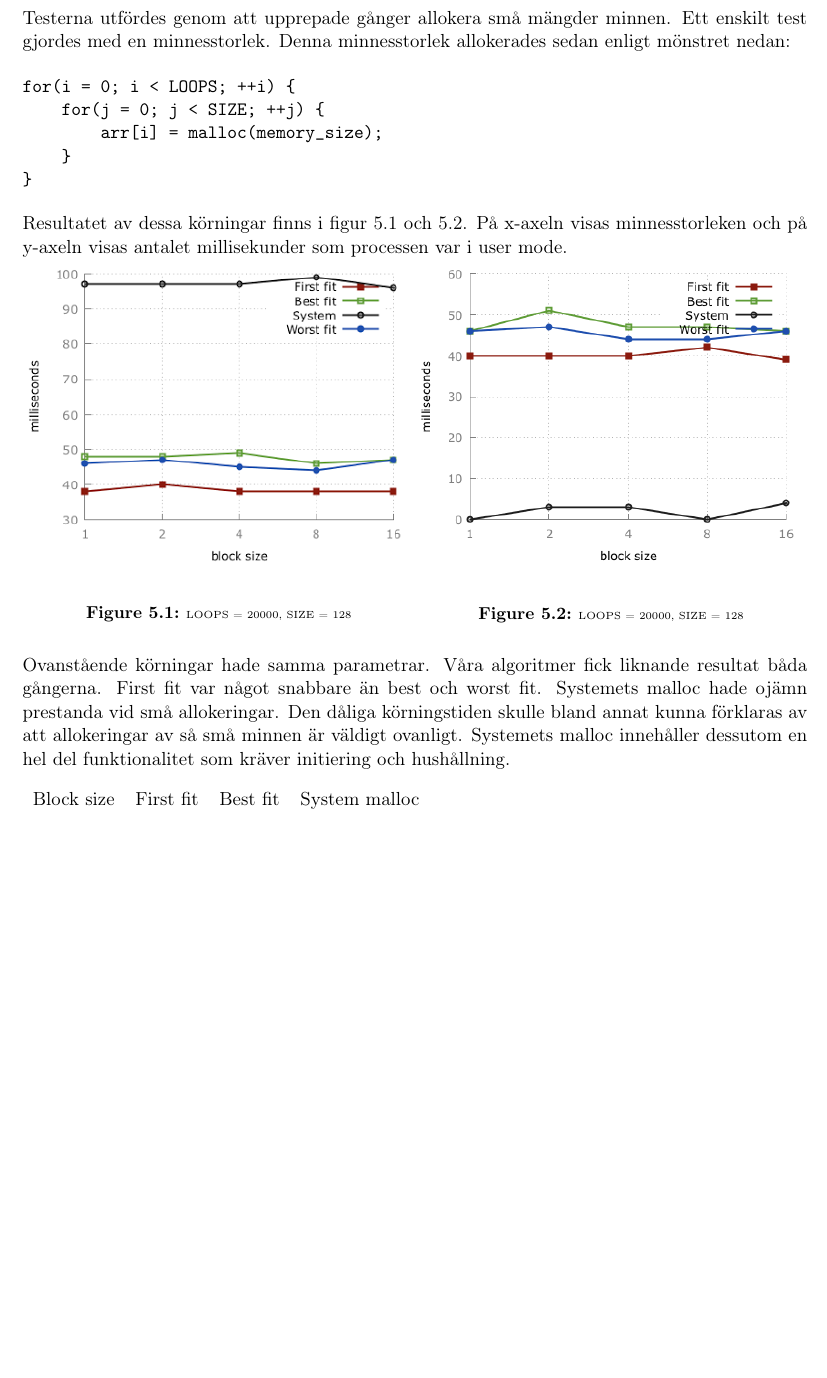
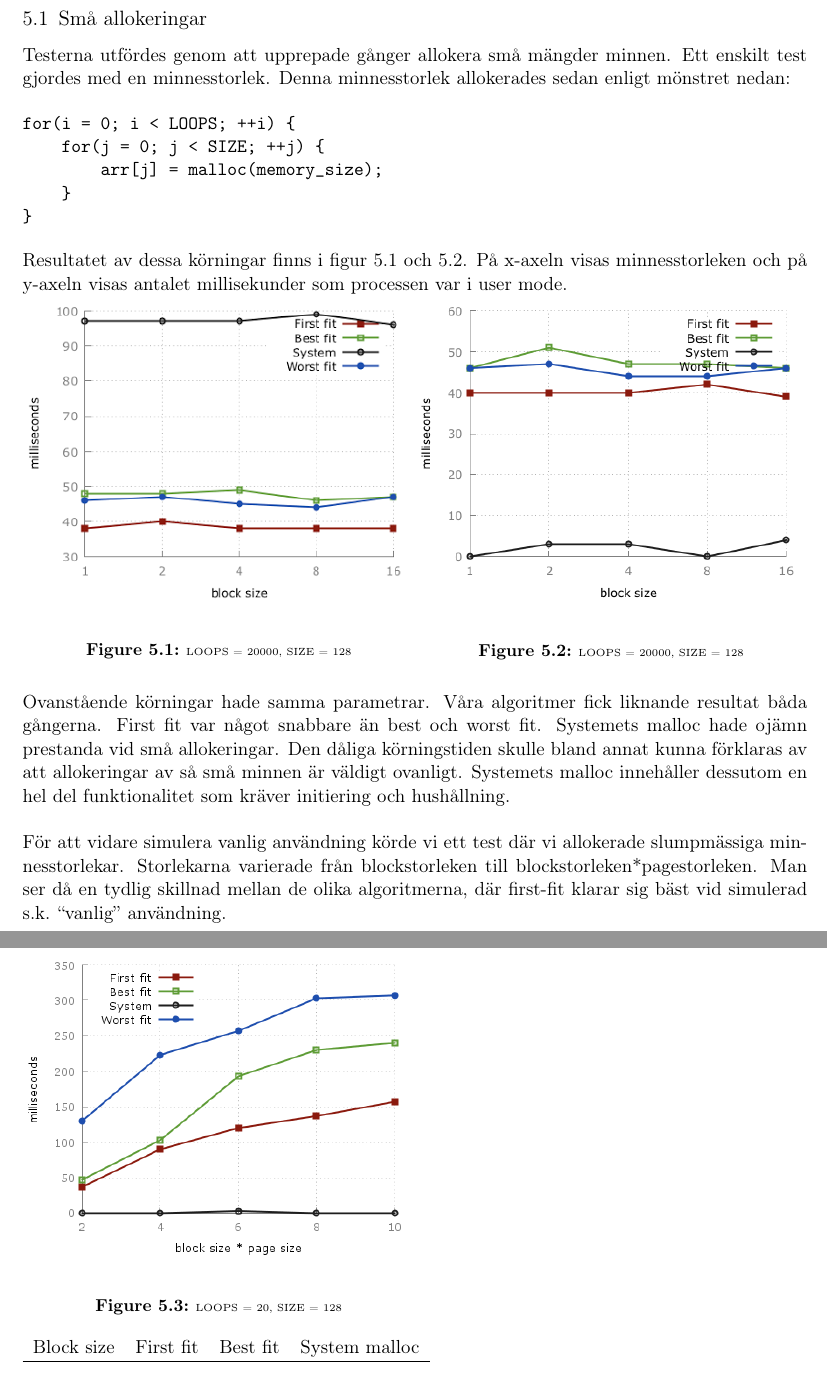
Before and after one commit to MGM-KTH/malloc, a LaTeX document (report/lab3.tex): part of page 3 of 6 before the commit and two parts of pages 3 and 4 of 6 after it, the two joined at a grey line, cut at the place of the change, the shorter picture padded with empty space. Compiled offline with pdfLaTeX.

Commit message:
added text and image about random test, fixed index error in code sample

```diff
--- a/report/lab3.tex
+++ b/report/lab3.tex
@@ -182,7 +182,7 @@ Ett enskilt test gjordes med en minnesstorlek. Denna minnesstorlek allokerades s
 \begin{verbatim}
 for(i = 0; i < LOOPS; ++i) {
     for(j = 0; j < SIZE; ++j) {
-        arr[i] = malloc(memory_size);
+        arr[j] = malloc(memory_size);
     }
 }
 \end{verbatim}
@@ -204,7 +204,18 @@ Resultatet av dessa körningar finns i figur 5.1 och 5.2. På x-axeln visas minn
 
 Ovanstående körningar hade samma parametrar. Våra algoritmer fick liknande resultat båda gångerna. First fit var något snabbare än best och worst fit. Systemets malloc hade ojämn prestanda vid små allokeringar.
 % kanske för diskussion..
-Den dåliga körningstiden skulle bland annat kunna förklaras av att allokeringar av så små minnen är väldigt ovanligt. Systemets malloc innehåller dessutom en hel del funktionalitet som kräver initiering och hushållning.
+Den dåliga körningstiden skulle bland annat kunna förklaras av att allokeringar av så små minnen är väldigt ovanligt. Systemets malloc innehåller dessutom en hel del funktionalitet som kräver initiering och hushållning.\\
+
+För att vidare simulera vanlig användning körde vi ett test där vi allokerade slumpmässiga minnesstorlekar.
+Storlekarna varierade från blockstorleken till blockstorleken*pagestorleken.
+Man ser då en tydlig skillnad mellan de olika algoritmerna, där first-fit klarar sig bäst vid simulerad s.k. ``vanlig'' användning.
+
+\begin{minipage}{.5\textwidth}
+    \centering
+    \includegraphics[width=1\textwidth]{images/time_plot_rand.png}
+    \label{fig:p3}
+    \captionof{figure}{\tiny{LOOPS = 20, SIZE = 128}}
+\end{minipage}\\
 
 
 % bilder + förklaringar!
```
Also changed, not shown: report/images/time_plot_rand.png (added).
